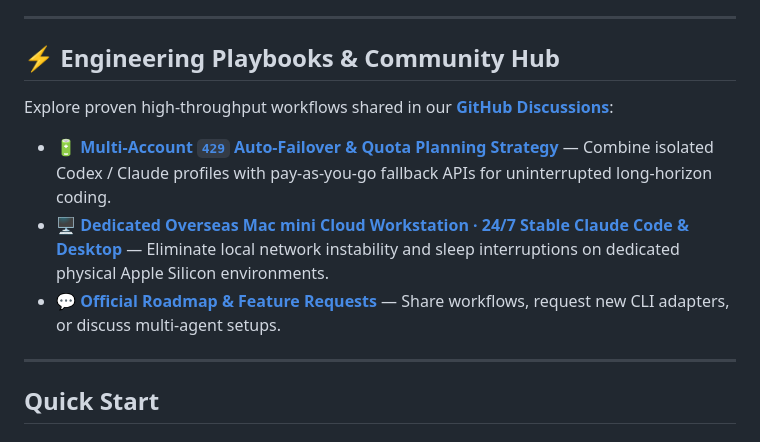
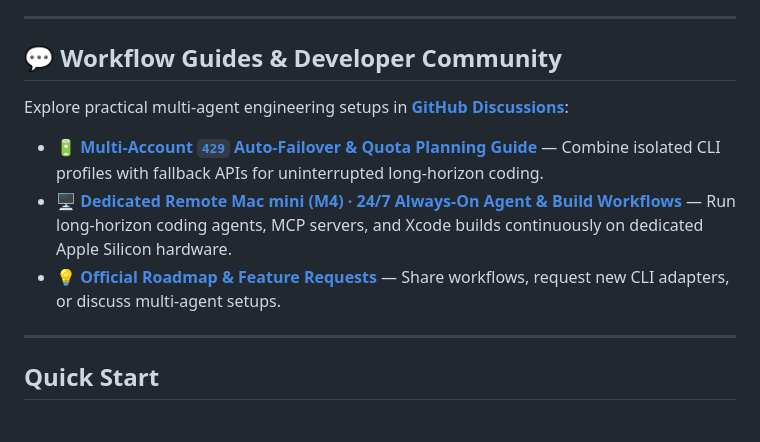
Before and after one commit to ThalesNotTychus/Hyperion, a Markdown page: README.md, the part around one of its changes. Rendered like a GitHub page.

```diff
--- a/README.md
+++ b/README.md
@@ -89,13 +89,13 @@ Heavy AI developers routinely juggle multiple subscriptions and APIs (**Codex**,
 
 ---
 
-## ⚡ Engineering Playbooks & Community Hub
+## 💬 Workflow Guides & Developer Community
 
-Explore proven high-throughput workflows shared in our [**GitHub Discussions**](https://github.com/ThalesNotTychus/Hyperion/discussions):
+Explore practical multi-agent engineering setups in [**GitHub Discussions**](https://github.com/ThalesNotTychus/Hyperion/discussions):
 
-- 🔋 **[Multi-Account `429` Auto-Failover & Quota Planning Strategy](https://github.com/ThalesNotTychus/Hyperion/discussions/2)** — Combine isolated Codex / Claude profiles with pay-as-you-go fallback APIs for uninterrupted long-horizon coding.
-- 🖥️ **[Dedicated Overseas Mac mini Cloud Workstation · 24/7 Stable Claude Code & Desktop](https://github.com/ThalesNotTychus/Hyperion/discussions/2)** — Eliminate local network instability and sleep interruptions on dedicated physical Apple Silicon environments.
-- 💬 **[Official Roadmap & Feature Requests](https://github.com/ThalesNotTychus/Hyperion/discussions/1)** — Share workflows, request new CLI adapters, or discuss multi-agent setups.
+- 🔋 **[Multi-Account `429` Auto-Failover & Quota Planning Guide](https://github.com/ThalesNotTychus/Hyperion/discussions/2)** — Combine isolated CLI profiles with fallback APIs for uninterrupted long-horizon coding.
+- 🖥️ **[Dedicated Remote Mac mini (M4) · 24/7 Always-On Agent & Build Workflows](https://github.com/ThalesNotTychus/Hyperion/discussions/2)** — Run long-horizon coding agents, MCP servers, and Xcode builds continuously on dedicated Apple Silicon hardware.
+- 💡 **[Official Roadmap & Feature Requests](https://github.com/ThalesNotTychus/Hyperion/discussions/1)** — Share workflows, request new CLI adapters, or discuss multi-agent setups.
 
 ---
 
```
Also changed, not shown: other parts of README.md (+1 -1 lines), README.zh-CN.md (+12 -10 lines), docs/images/advisor-contact.png, 1 other file.
